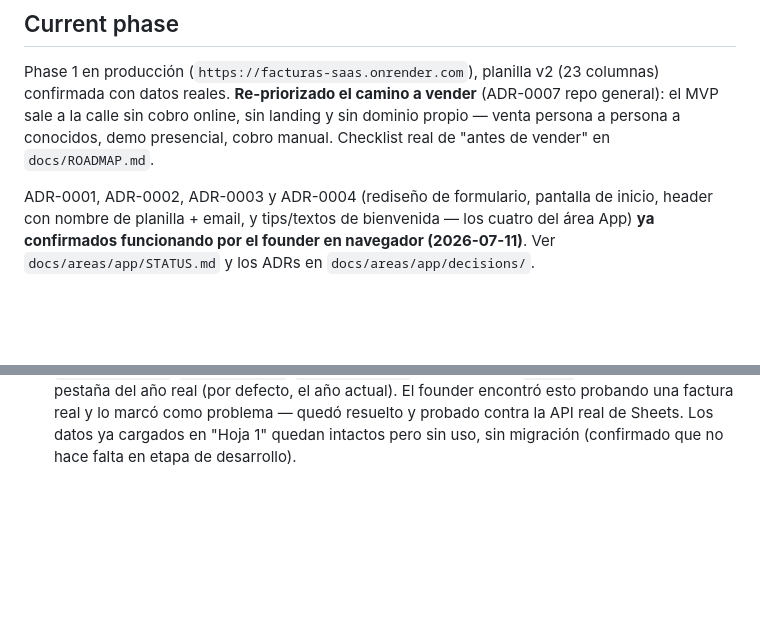
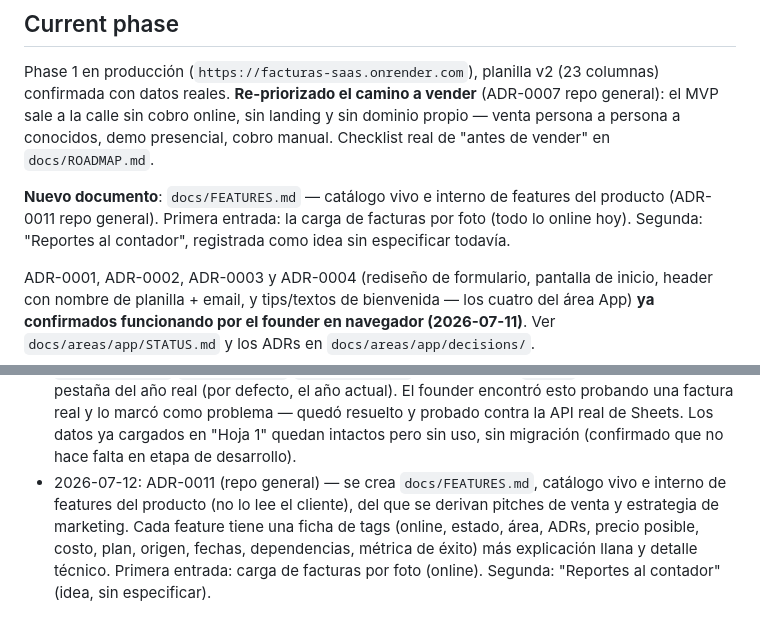
Before and after one commit to jordymg/8-FACTURAS-SAAS, a Markdown page: docs/STATUS.md, 2 parts joined by grey strips. GitHub-like rendering; blank space fills up the shorter version.

```diff
--- a/docs/STATUS.md
+++ b/docs/STATUS.md
@@ -21,6 +21,11 @@ vender** (ADR-0007 repo general): el MVP sale a la calle sin cobro online,
 sin landing y sin dominio propio — venta persona a persona a conocidos, demo
 presencial, cobro manual. Checklist real de "antes de vender" en
 `docs/ROADMAP.md`.
+
+**Nuevo documento**: `docs/FEATURES.md` — catálogo vivo e interno de
+features del producto (ADR-0011 repo general). Primera entrada: la carga
+de facturas por foto (todo lo online hoy). Segunda: "Reportes al
+contador", registrada como idea sin especificar todavía.
 
 ADR-0001, ADR-0002, ADR-0003 y ADR-0004 (rediseño de formulario, pantalla
 de inicio, header con nombre de planilla + email, y tips/textos de
@@ -368,3 +373,11 @@ auditoría hecha, 3 textos corregidos.
   como problema — quedó resuelto y probado contra la API real de Sheets.
   Los datos ya cargados en "Hoja 1" quedan intactos pero sin uso, sin
   migración (confirmado que no hace falta en etapa de desarrollo).
+- 2026-07-12: ADR-0011 (repo general) — se crea `docs/FEATURES.md`,
+  catálogo vivo e interno de features del producto (no lo lee el
+  cliente), del que se derivan pitches de venta y estrategia de
+  marketing. Cada feature tiene una ficha de tags (online, estado, área,
+  ADRs, precio posible, costo, plan, origen, fechas, dependencias,
+  métrica de éxito) más explicación llana y detalle técnico. Primera
+  entrada: carga de facturas por foto (online). Segunda: "Reportes al
+  contador" (idea, sin especificar).
```
Also changed, not shown: docs/FEATURES.md (added, +104 -0 lines), docs/decisions/0011-catalogo-de-features.md (added, +49 -0 lines).
